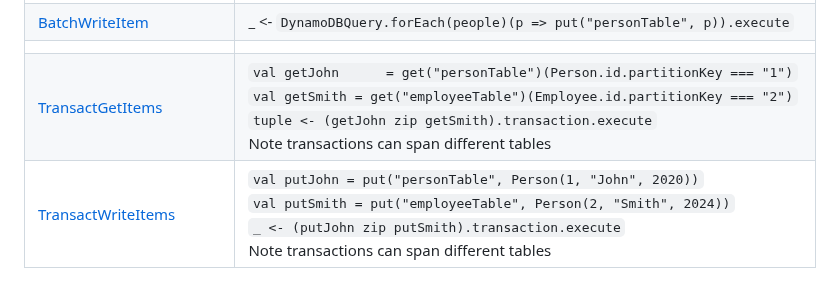
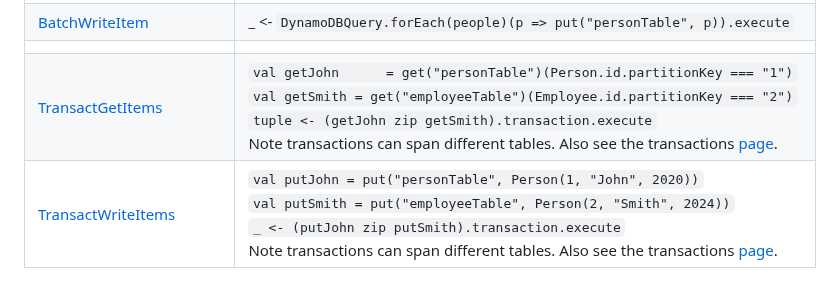
Before and after one commit to zio/zio-dynamodb, a Markdown page: docs/cheat-sheet.md, the part around the change. Rendered like a GitHub page.

Commit message:
add links to transactions page

```diff
--- a/docs/cheat-sheet.md
+++ b/docs/cheat-sheet.md
@@ -39,5 +39,5 @@ For more detailed working examples please see the High Level API integration tes
 | [BatchGetItem](https://docs.aws.amazon.com/amazondynamodb/latest/APIReference/API_BatchGetItem.html) | `people <- DynamoDBQuery.forEach(listOfIds)(id => DynamoDBQuery.get[Person]("personTable")(Person.id.partitionKey === id)).execute`|
 | [BatchWriteItem](https://docs.aws.amazon.com/amazondynamodb/latest/APIReference/API_BatchWriteItem.html) | _ <- `DynamoDBQuery.forEach(people)(p => put("personTable", p)).execute` |
 | | |
-| [TransactGetItems](https://docs.aws.amazon.com/amazondynamodb/latest/APIReference/API_TransactGetItems.html) | `val getJohn      = get("personTable")(Person.id.partitionKey === "1")`<br>`val getSmith = get("employeeTable")(Employee.id.partitionKey === "2")`<br>`tuple <- (getJohn zip getSmith).transaction.execute` <br> Note transactions can span different tables |
-| [TransactWriteItems](https://docs.aws.amazon.com/amazondynamodb/latest/APIReference/API_TransactWriteItems.html) | `val putJohn = put("personTable", Person(1, "John", 2020))`<br>`val putSmith = put("employeeTable", Person(2, "Smith", 2024))`<br>`_ <- (putJohn zip putSmith).transaction.execute` <br> Note transactions can span different tables |
+| [TransactGetItems](https://docs.aws.amazon.com/amazondynamodb/latest/APIReference/API_TransactGetItems.html) | `val getJohn      = get("personTable")(Person.id.partitionKey === "1")`<br>`val getSmith = get("employeeTable")(Employee.id.partitionKey === "2")`<br>`tuple <- (getJohn zip getSmith).transaction.execute` <br> Note transactions can span different tables. Also see the transactions [page](transactions.md). |
+| [TransactWriteItems](https://docs.aws.amazon.com/amazondynamodb/latest/APIReference/API_TransactWriteItems.html) | `val putJohn = put("personTable", Person(1, "John", 2020))`<br>`val putSmith = put("employeeTable", Person(2, "Smith", 2024))`<br>`_ <- (putJohn zip putSmith).transaction.execute` <br> Note transactions can span different tables. Also see the transactions [page](transactions.md). |
```
